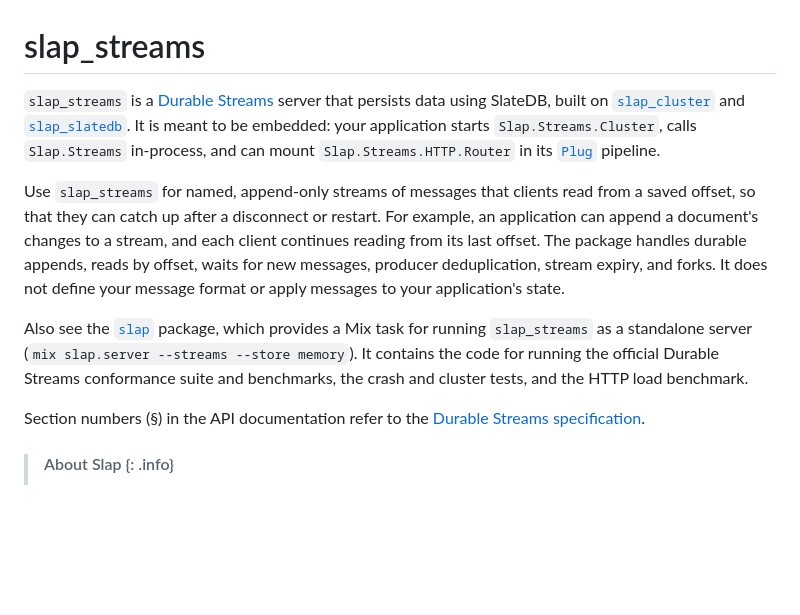
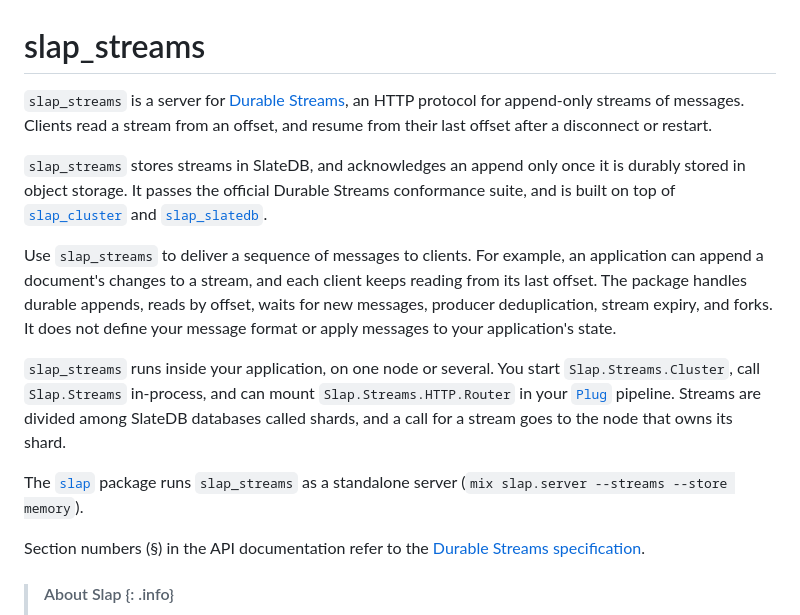
Before and after one commit to mjrusso/slap, a Markdown page: slap_streams/README.md, the part around the change. Rendered like a GitHub page; blank space fills up the shorter version.

Commit message:
docs(slap_streams): define Durable Streams in the README

```diff
--- a/slap_streams/README.md
+++ b/slap_streams/README.md
@@ -1,27 +1,31 @@
 # slap_streams
 
-`slap_streams` is a [Durable
-Streams](https://github.com/durable-streams/durable-streams) server that
-persists data using SlateDB, built on
+`slap_streams` is a server for [Durable Streams](https://durablestreams.com),
+an HTTP protocol for append-only streams of messages. Clients read a stream
+from an offset, and resume from their last offset after a disconnect or
+restart.
+
+`slap_streams` stores streams in SlateDB, and acknowledges an append only once
+it is durably stored in object storage. It passes the official Durable Streams
+conformance suite, and is built on top of
 [`slap_cluster`](https://hexdocs.pm/slap_cluster/) and
-[`slap_slatedb`](https://hexdocs.pm/slap_slatedb/). It is meant to be embedded:
-your application starts `Slap.Streams.Cluster`, calls `Slap.Streams`
-in-process, and can mount `Slap.Streams.HTTP.Router` in its
-[`Plug`](https://hexdocs.pm/plug/) pipeline.
+[`slap_slatedb`](https://hexdocs.pm/slap_slatedb/).
 
-Use `slap_streams` for named, append-only streams of messages that clients read
-from a saved offset, so that they can catch up after a disconnect or restart.
-For example, an application can append a document's changes to a stream, and
-each client continues reading from its last offset. The package handles durable
-appends, reads by offset, waits for new messages, producer deduplication,
-stream expiry, and forks. It does not define your message format or apply
-messages to your application's state.
+Use `slap_streams` to deliver a sequence of messages to clients. For example,
+an application can append a document's changes to a stream, and each client
+keeps reading from its last offset. The package handles durable appends, reads
+by offset, waits for new messages, producer deduplication, stream expiry, and
+forks. It does not define your message format or apply messages to your
+application's state.
 
-Also see the [`slap`](https://hexdocs.pm/slap/) package, which provides a Mix
-task for running `slap_streams` as a standalone server (`mix slap.server
---streams --store memory`). It contains the code for running the official
-Durable Streams conformance suite and benchmarks, the crash and cluster tests,
-and the HTTP load benchmark.
+`slap_streams` runs inside your application, on one node or several. You start
+`Slap.Streams.Cluster`, call `Slap.Streams` in-process, and can mount
+`Slap.Streams.HTTP.Router` in your [`Plug`](https://hexdocs.pm/plug/) pipeline.
+Streams are divided among SlateDB databases called shards, and a call for a
+stream goes to the node that owns its shard.
+
+The [`slap`](https://hexdocs.pm/slap/) package runs `slap_streams` as a
+standalone server (`mix slap.server --streams --store memory`).
 
 Section numbers (§) in the API documentation refer to the [Durable Streams
 specification](https://github.com/durable-streams/durable-streams/blob/main/PROTOCOL.md).
```
